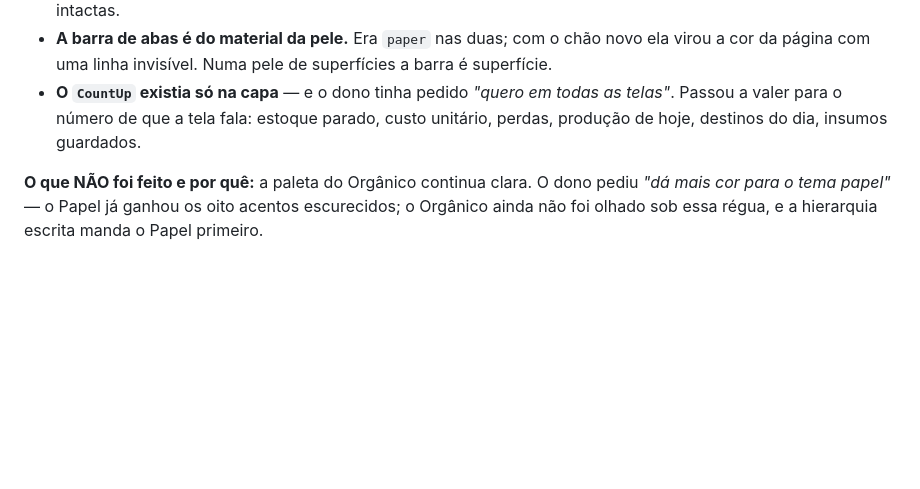
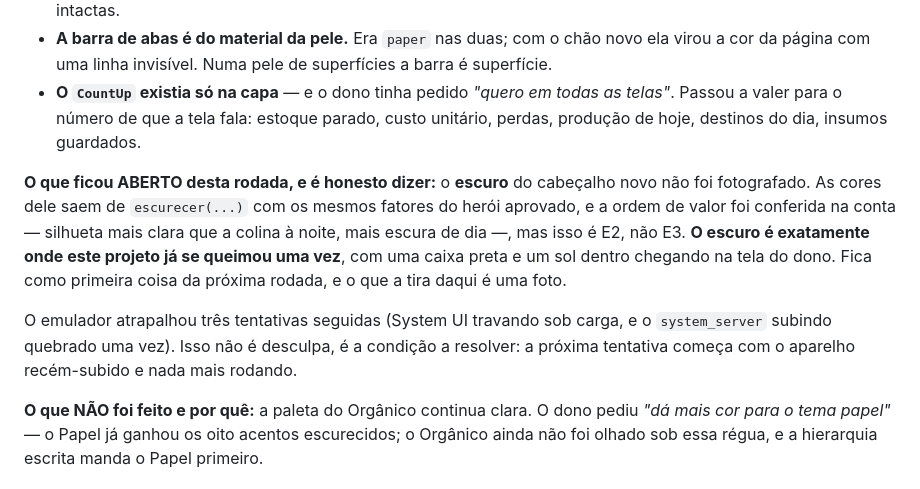
Before and after one commit to ChrnX0/Norva, a Markdown page: docs/roadmap.md, the part around the change. GitHub-like rendering; blank space fills up the shorter version.

Commit message:
Registrar o que ficou aberto: o escuro do cabeçalho não foi fotografado
As cores saem dos mesmos fatores do herói aprovado e a ordem de valor foi conferida
na conta, mas isso é E2. O escuro é exatamente onde este projeto já se queimou —
uma caixa preta com um sol dentro chegou na tela do dono. Fica escrito como primeira
coisa da próxima rodada, com o que a tira da lista: uma foto.

Co-Authored-By: Claude Opus 5 <noreply@anthropic.com>
Claude-Session: https://claude.ai/code/session_01QRWS8WVaFDhCCvCQsFAE5q

```diff
--- a/docs/roadmap.md
+++ b/docs/roadmap.md
@@ -330,6 +330,18 @@ não termina no arquivo que o mostrou") aplicada de propósito, procurando:
   telas"*. Passou a valer para o número de que a tela fala: estoque parado, custo
   unitário, perdas, produção de hoje, destinos do dia, insumos guardados.
 
+**O que ficou ABERTO desta rodada, e é honesto dizer:** o **escuro** do cabeçalho novo
+não foi fotografado. As cores dele saem de `escurecer(...)` com os mesmos fatores do
+herói aprovado, e a ordem de valor foi conferida na conta — silhueta mais clara que a
+colina à noite, mais escura de dia —, mas isso é E2, não E3. **O escuro é exatamente
+onde este projeto já se queimou uma vez**, com uma caixa preta e um sol dentro
+chegando na tela do dono. Fica como primeira coisa da próxima rodada, e o que a tira
+daqui é uma foto.
+
+O emulador atrapalhou três tentativas seguidas (System UI travando sob carga, e o
+`system_server` subindo quebrado uma vez). Isso não é desculpa, é a condição a
+resolver: a próxima tentativa começa com o aparelho recém-subido e nada mais rodando.
+
 **O que NÃO foi feito e por quê:** a paleta do Orgânico continua clara. O dono pediu
 *"dá mais cor para o tema papel"* — o Papel já ganhou os oito acentos escurecidos; o
 Orgânico ainda não foi olhado sob essa régua, e a hierarquia escrita manda o Papel
```
